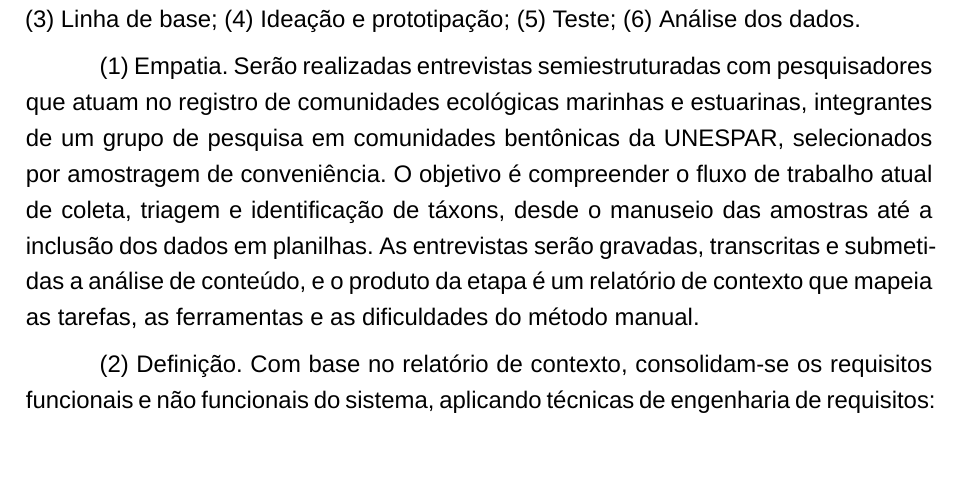
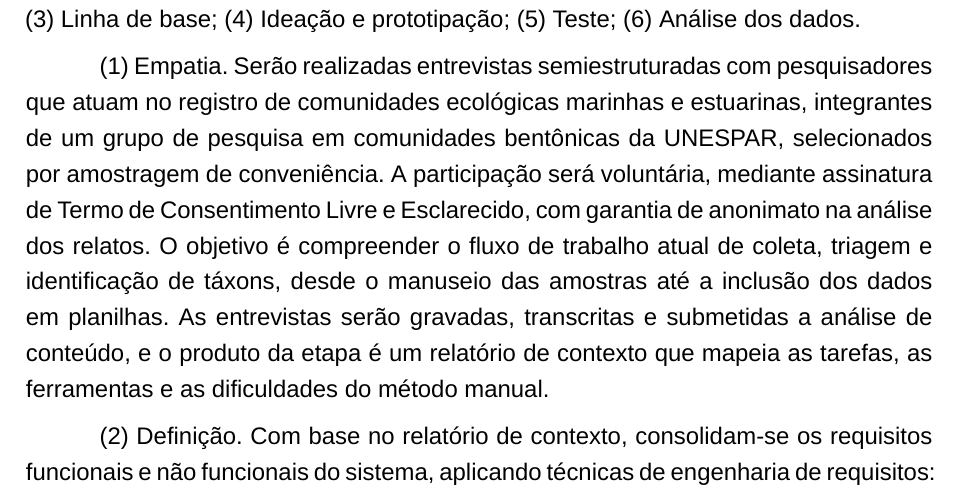
Before and after one commit to kavvata/pali_plano_trabalho, a LaTeX thesis (src/plano_trabalho.tex): part of page 4 of 7, cut so that both start at the same text, the shorter picture padded with empty space. Compiled offline with XeLaTeX; a missing font is replaced by an installed copy or a similar font.

Commit message:
Metodologia: adiciona considerações éticas (TCLE, anonimato) à etapa 1

```diff
--- a/src/plano_trabalho.tex
+++ b/src/plano_trabalho.tex
@@ -205,7 +205,7 @@ Quanto à natureza, esta pesquisa é aplicada, pois visa gerar conhecimento diri
 
 Operacionalmente, a pesquisa segue o processo iterativo do \textit{Design Thinking} \cite{brown_design_2021}, cuja estrutura -- empatia, definição, ideação, prototipação e teste -- organiza o passo a passo descrito a seguir em seis etapas: (1) Empatia; (2) Definição; (3) Linha de base; (4) Ideação e prototipação; (5) Teste; (6) Análise dos dados.
 
-(1) Empatia. Serão realizadas entrevistas semiestruturadas com pesquisadores que atuam no registro de comunidades ecológicas marinhas e estuarinas, integrantes de um grupo de pesquisa em comunidades bentônicas da UNESPAR, selecionados por amostragem de conveniência. O objetivo é compreender o fluxo de trabalho atual de coleta, triagem e identificação de táxons, desde o manuseio das amostras até a inclusão dos dados em planilhas. As entrevistas serão gravadas, transcritas e submetidas a análise de conteúdo, e o produto da etapa é um relatório de contexto que mapeia as tarefas, as ferramentas e as dificuldades do método manual.
+(1) Empatia. Serão realizadas entrevistas semiestruturadas com pesquisadores que atuam no registro de comunidades ecológicas marinhas e estuarinas, integrantes de um grupo de pesquisa em comunidades bentônicas da UNESPAR, selecionados por amostragem de conveniência. A participação será voluntária, mediante assinatura de Termo de Consentimento Livre e Esclarecido, com garantia de anonimato na análise dos relatos. O objetivo é compreender o fluxo de trabalho atual de coleta, triagem e identificação de táxons, desde o manuseio das amostras até a inclusão dos dados em planilhas. As entrevistas serão gravadas, transcritas e submetidas a análise de conteúdo, e o produto da etapa é um relatório de contexto que mapeia as tarefas, as ferramentas e as dificuldades do método manual.
 
 (2) Definição. Com base no relatório de contexto, consolidam-se os requisitos funcionais e não funcionais do sistema, aplicando técnicas de engenharia de requisitos: levantamento, análise, priorização e especificação. O produto da etapa é o documento de requisitos, que define o escopo da funcionalidade de triagem taxonômica a ser desenvolvida.
 
```
